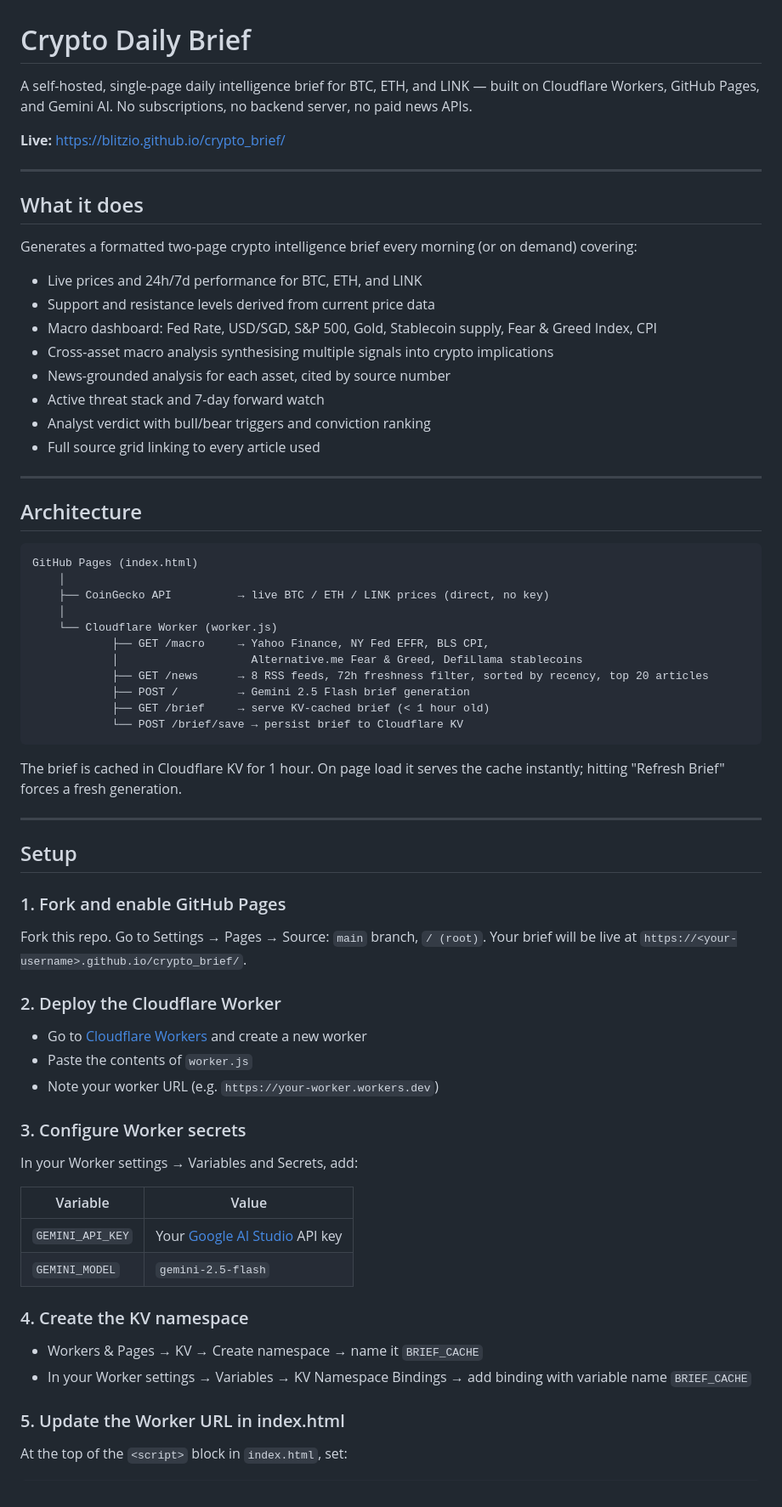
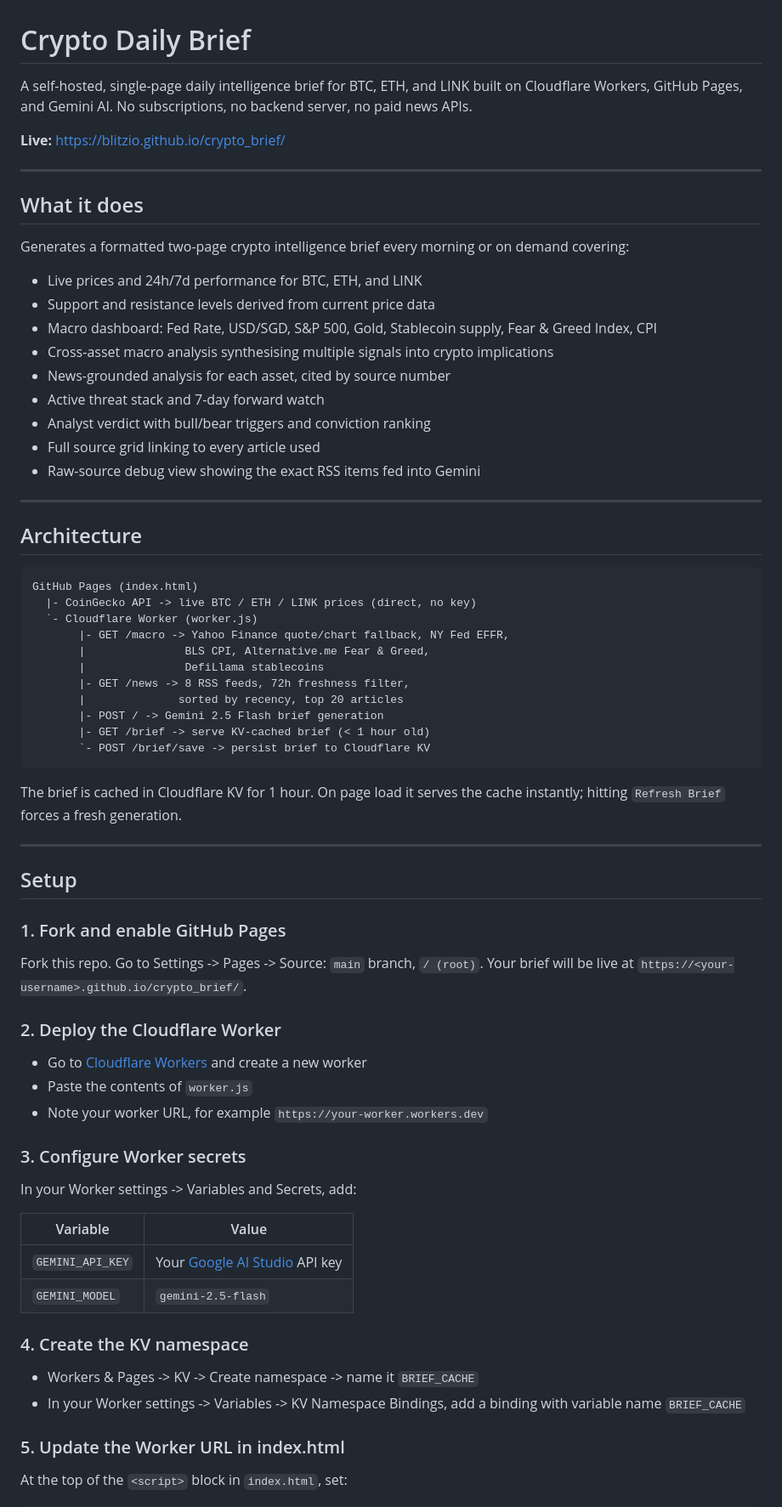
Before and after one commit to blitzio/crypto_brief, a Markdown page: README.md, the part around one of its changes. Shown at 85% size. GitHub-like rendering.

Commit message:
Update README for current worker behavior

````diff
--- a/README.md
+++ b/README.md
@@ -1,6 +1,6 @@
 # Crypto Daily Brief
 
-A self-hosted, single-page daily intelligence brief for BTC, ETH, and LINK — built on Cloudflare Workers, GitHub Pages, and Gemini AI. No subscriptions, no backend server, no paid news APIs.
+A self-hosted, single-page daily intelligence brief for BTC, ETH, and LINK built on Cloudflare Workers, GitHub Pages, and Gemini AI. No subscriptions, no backend server, no paid news APIs.
 
 **Live:** https://blitzio.github.io/crypto_brief/
 
@@ -8,7 +8,7 @@ A self-hosted, single-page daily intelligence brief for BTC, ETH, and LINK — b
 
 ## What it does
 
-Generates a formatted two-page crypto intelligence brief every morning (or on demand) covering:
+Generates a formatted two-page crypto intelligence brief every morning or on demand covering:
 
 - Live prices and 24h/7d performance for BTC, ETH, and LINK
 - Support and resistance levels derived from current price data
@@ -18,26 +18,27 @@ Generates a formatted two-page crypto intelligence brief every morning (or on de
 - Active threat stack and 7-day forward watch
 - Analyst verdict with bull/bear triggers and conviction ranking
 - Full source grid linking to every article used
+- Raw-source debug view showing the exact RSS items fed into Gemini
 
 ---
 
 ## Architecture
 
-```
+```text
 GitHub Pages (index.html)
-    │
-    ├── CoinGecko API          → live BTC / ETH / LINK prices (direct, no key)
-    │
-    └── Cloudflare Worker (worker.js)
-            ├── GET /macro     → Yahoo Finance, NY Fed EFFR, BLS CPI,
-            │                    Alternative.me Fear & Greed, DefiLlama stablecoins
-            ├── GET /news      → 8 RSS feeds, 72h freshness filter, sorted by recency, top 20 articles
-            ├── POST /         → Gemini 2.5 Flash brief generation
-            ├── GET /brief     → serve KV-cached brief (< 1 hour old)
-            └── POST /brief/save → persist brief to Cloudflare KV
+  |- CoinGecko API -> live BTC / ETH / LINK prices (direct, no key)
+  `- Cloudflare Worker (worker.js)
+       |- GET /macro -> Yahoo Finance quote/chart fallback, NY Fed EFFR,
+       |               BLS CPI, Alternative.me Fear & Greed,
+       |               DefiLlama stablecoins
+       |- GET /news -> 8 RSS feeds, 72h freshness filter,
+       |              sorted by recency, top 20 articles
+       |- POST / -> Gemini 2.5 Flash brief generation
+       |- GET /brief -> serve KV-cached brief (< 1 hour old)
+       `- POST /brief/save -> persist brief to Cloudflare KV
 ```
 
-The brief is cached in Cloudflare KV for 1 hour. On page load it serves the cache instantly; hitting "Refresh Brief" forces a fresh generation.
+The brief is cached in Cloudflare KV for 1 hour. On page load it serves the cache instantly; hitting `Refresh Brief` forces a fresh generation.
 
 ---
 
@@ -45,17 +46,17 @@ The brief is cached in Cloudflare KV for 1 hour. On page load it serves the cach
 
 ### 1. Fork and enable GitHub Pages
 
-Fork this repo. Go to Settings → Pages → Source: `main` branch, `/ (root)`. Your brief will be live at `https://<your-username>.github.io/crypto_brief/`.
+Fork this repo. Go to Settings -> Pages -> Source: `main` branch, `/ (root)`. Your brief will be live at `https://<your-username>.github.io/crypto_brief/`.
 
 ### 2. Deploy the Cloudflare Worker
 
 - Go to [Cloudflare Workers](https://workers.cloudflare.com/) and create a new worker
 - Paste the contents of `worker.js`
-- Note your worker URL (e.g. `https://your-worker.workers.dev`)
+- Note your worker URL, for example `https://your-worker.workers.dev`
 
 ### 3. Configure Worker secrets
 
-In your Worker settings → Variables and Secrets, add:
+In your Worker settings -> Variables and Secrets, add:
 
 | Variable | Value |
 |---|---|
@@ -64,8 +65,8 @@ In your Worker settings → Variables and Secrets, add:
 
 ### 4. Create the KV namespace
 
-- Workers & Pages → KV → Create namespace → name it `BRIEF_CACHE`
-- In your Worker settings → Variables → KV Namespace Bindings → add binding with variable name `BRIEF_CACHE`
+- Workers & Pages -> KV -> Create namespace -> name it `BRIEF_CACHE`
+- In your Worker settings -> Variables -> KV Namespace Bindings, add a binding with variable name `BRIEF_CACHE`
 
 ### 5. Update the Worker URL in index.html
 
````
Also changed, not shown: other parts of README.md (+29 -16 lines).
